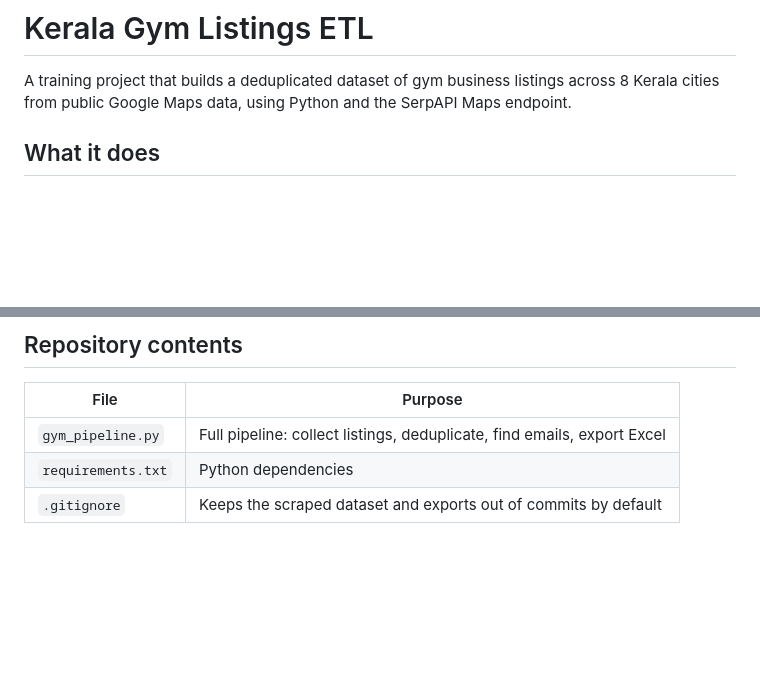
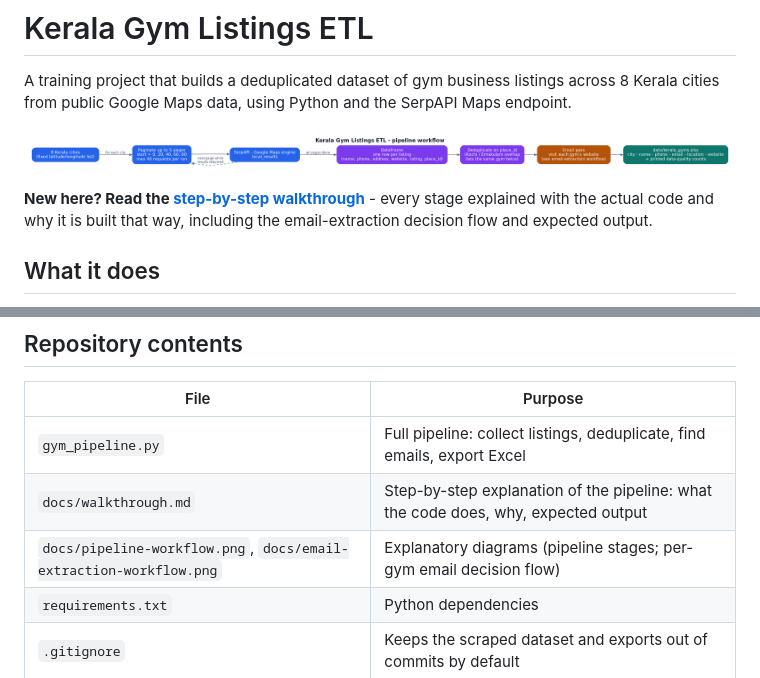
Before and after one commit to thousifva/Kerala_Gym_Listings_ETL, a Markdown page: README.md, 2 parts joined by grey strips. GitHub-like rendering; pictures changed too: docs/pipeline-workflow.png (added); blank space fills up the shorter version.

Commit message:
Add step-by-step walkthrough and explanatory pipeline diagrams

```diff
--- a/README.md
+++ b/README.md
@@ -1,6 +1,10 @@
 # Kerala Gym Listings ETL
 
 A training project that builds a deduplicated dataset of gym business listings across 8 Kerala cities from public Google Maps data, using Python and the SerpAPI Maps endpoint.
+
+![Pipeline workflow](docs/pipeline-workflow.png)
+
+**New here? Read the [step-by-step walkthrough](docs/walkthrough.md)** - every stage explained with the actual code and why it is built that way, including the email-extraction decision flow and expected output.
 
 ## What it does
 
@@ -17,6 +21,8 @@ The scraped contact dataset (phone numbers, emails, addresses of real businesses
 | File | Purpose |
 | --- | --- |
 | `gym_pipeline.py` | Full pipeline: collect listings, deduplicate, find emails, export Excel |
+| `docs/walkthrough.md` | Step-by-step explanation of the pipeline: what the code does, why, expected output |
+| `docs/pipeline-workflow.png`, `docs/email-extraction-workflow.png` | Explanatory diagrams (pipeline stages; per-gym email decision flow) |
 | `requirements.txt` | Python dependencies |
 | `.gitignore` | Keeps the scraped dataset and exports out of commits by default |
 
```
Also changed, not shown: docs/walkthrough.md (added, +181 -0 lines), docs/email-extraction-workflow.png (added).
